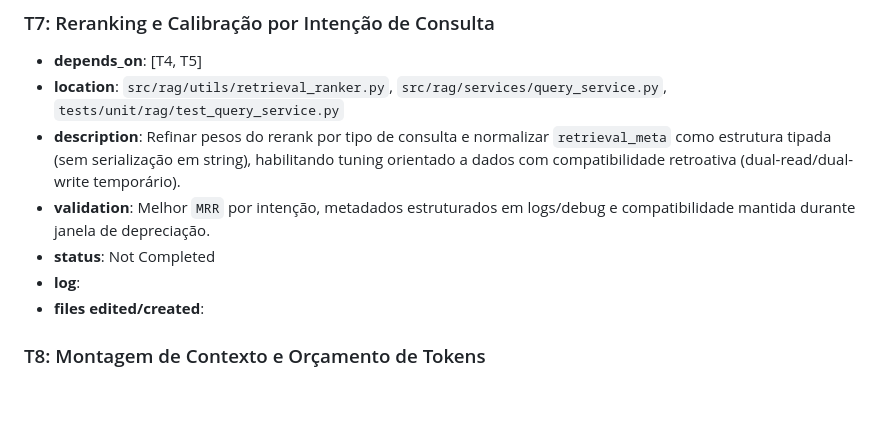
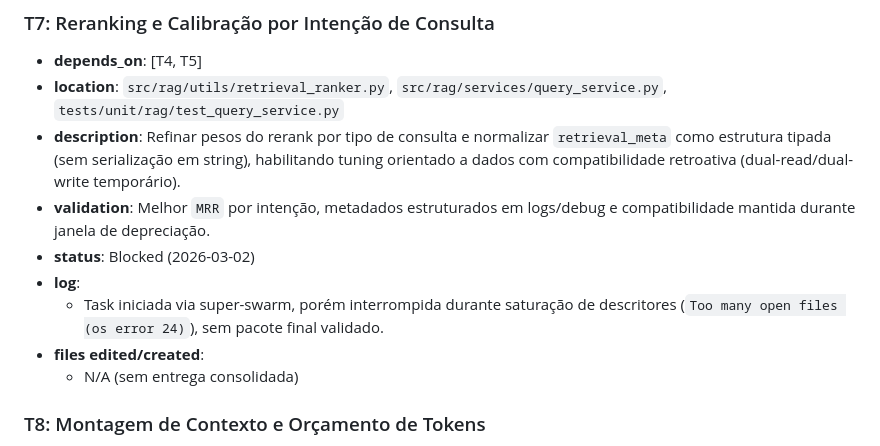
Before and after one commit to prof-ramos/BotSalinha, a Markdown page: ragjuridico-plan.md, the part around one of its changes. Drawn GitHub-style; blank space fills up the shorter version.

```diff
--- a/ragjuridico-plan.md
+++ b/ragjuridico-plan.md
@@ -132,9 +134,11 @@ T9 ─────────────────────┘
 - **location**: `src/rag/utils/retrieval_ranker.py`, `src/rag/services/query_service.py`, `tests/unit/rag/test_query_service.py`
 - **description**: Refinar pesos do rerank por tipo de consulta e normalizar `retrieval_meta` como estrutura tipada (sem serialização em string), habilitando tuning orientado a dados com compatibilidade retroativa (dual-read/dual-write temporário).
 - **validation**: Melhor `MRR` por intenção, metadados estruturados em logs/debug e compatibilidade mantida durante janela de depreciação.
-- **status**: Not Completed
+- **status**: Blocked (2026-03-02)
 - **log**:
+  - Task iniciada via super-swarm, porém interrompida durante saturação de descritores (`Too many open files (os error 24)`), sem pacote final validado.
 - **files edited/created**:
+  - N/A (sem entrega consolidada)
 
 ### T8: Montagem de Contexto e Orçamento de Tokens
 - **depends_on**: [T4]
```
Also changed, not shown: other parts of ragjuridico-plan.md (+12 -4 lines).
